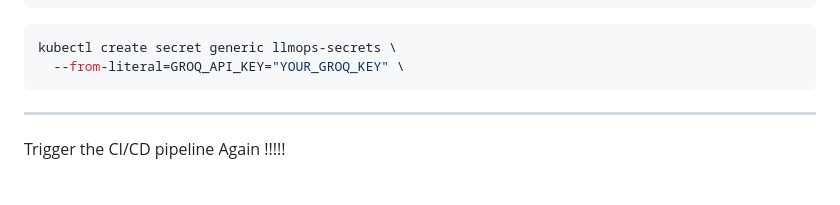
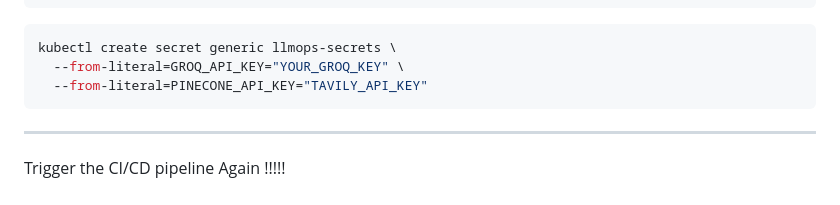
Before and after one commit to JThilinaDK123/LLMOps-Travel-AI-Agent-deploy-to-GCP-, a Markdown page: readme.md, the part around the change. GitHub-like rendering.

Commit message:
new commits

````diff
--- a/readme.md
+++ b/readme.md
@@ -140,6 +140,7 @@ gcloud container clusters get-credentials llmops-project \
 ```bash
 kubectl create secret generic llmops-secrets \
   --from-literal=GROQ_API_KEY="YOUR_GROQ_KEY" \
+  --from-literal=PINECONE_API_KEY="TAVILY_API_KEY"
 ```
 
 ---
````
